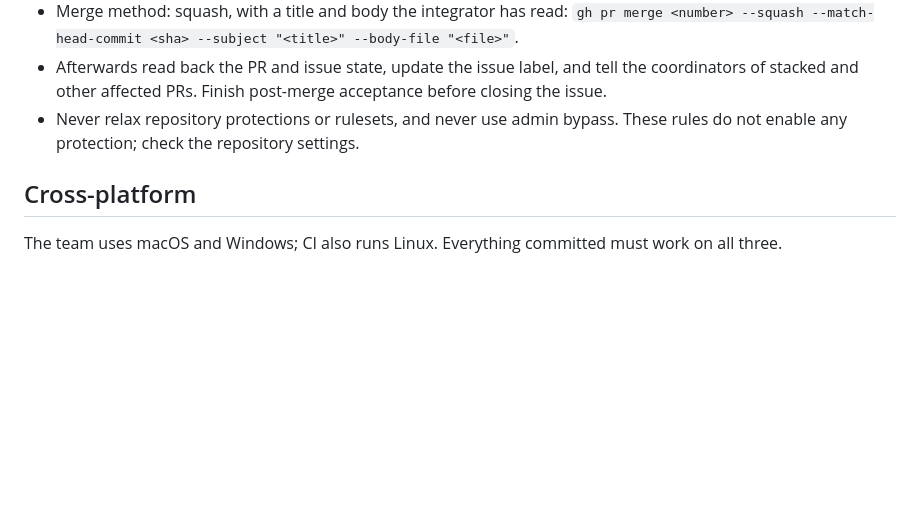
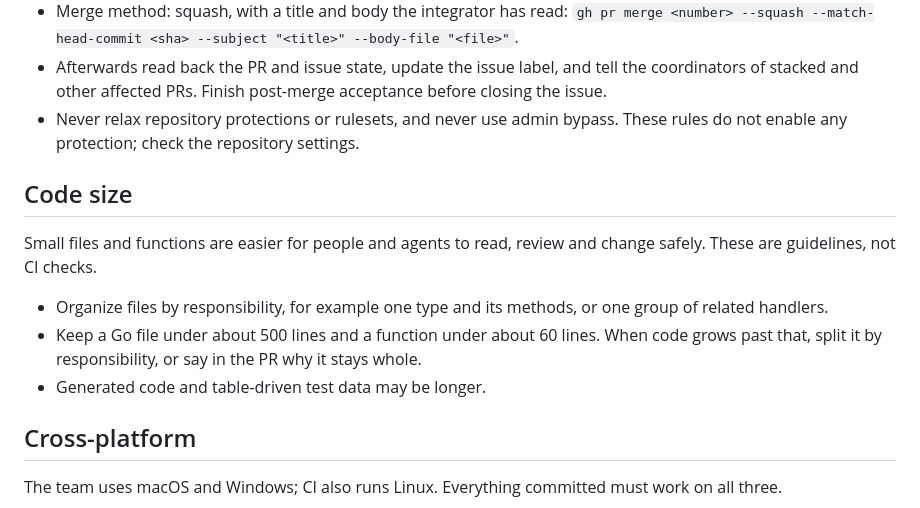
Before and after one commit to bibi45c/gateflow, a Markdown page: .github/CONTRIBUTING.md, the part around the change. Drawn GitHub-style; blank space fills up the shorter version.

Commit message:
docs(docs): add a size guideline for Go files and functions (#35)
Co-authored-by: Claude Opus 5.5 <noreply@anthropic.com>

```diff
--- a/.github/CONTRIBUTING.md
+++ b/.github/CONTRIBUTING.md
@@ -320,6 +320,17 @@ merge gates follow [docs/testing.md](../docs/testing.md).
 - Never relax repository protections or rulesets, and never use admin bypass. These
   rules do not enable any protection; check the repository settings.
 
+## Code size
+
+Small files and functions are easier for people and agents to read, review and
+change safely. These are guidelines, not CI checks.
+
+- Organize files by responsibility, for example one type and its methods, or one
+  group of related handlers.
+- Keep a Go file under about 500 lines and a function under about 60 lines. When code
+  grows past that, split it by responsibility, or say in the PR why it stays whole.
+- Generated code and table-driven test data may be longer.
+
 ## Cross-platform
 
 The team uses macOS and Windows; CI also runs Linux. Everything committed must work
```
Also changed, not shown: AGENTS.md (+2 -0 lines).
